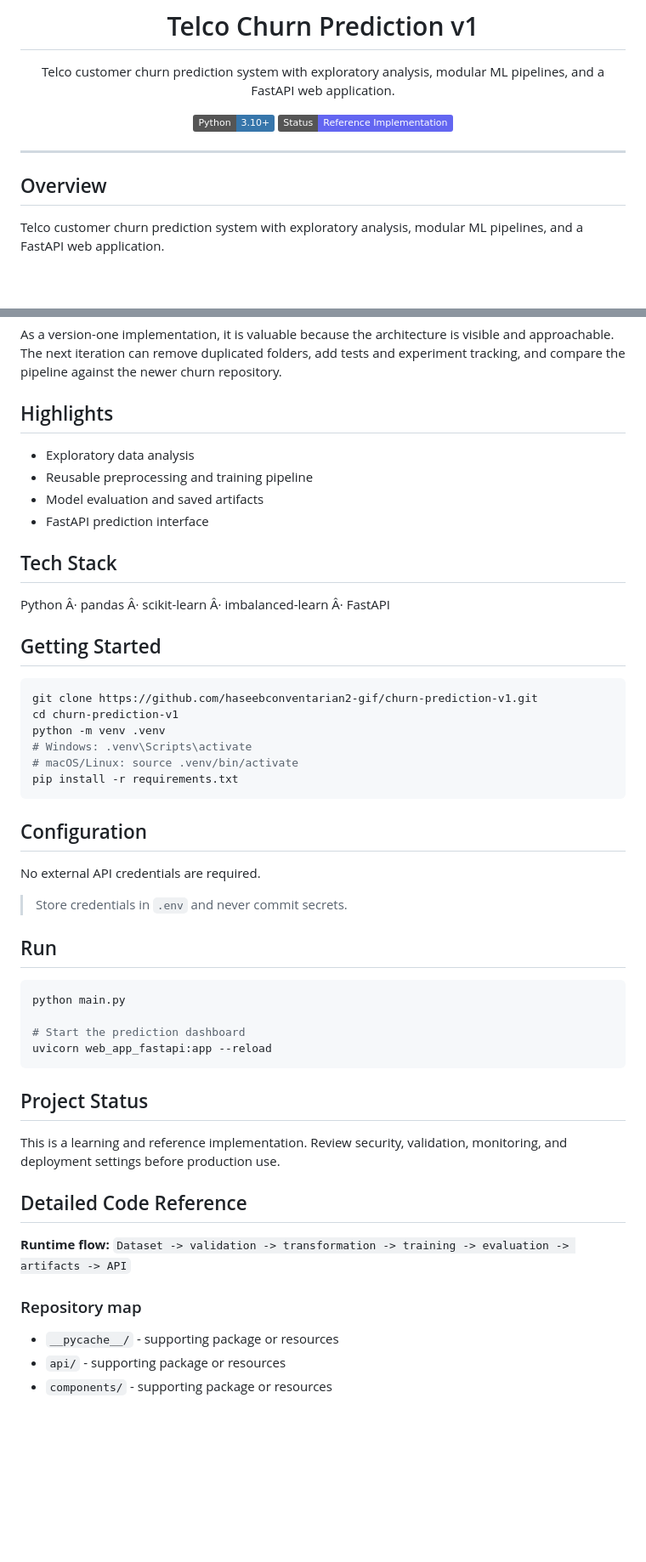
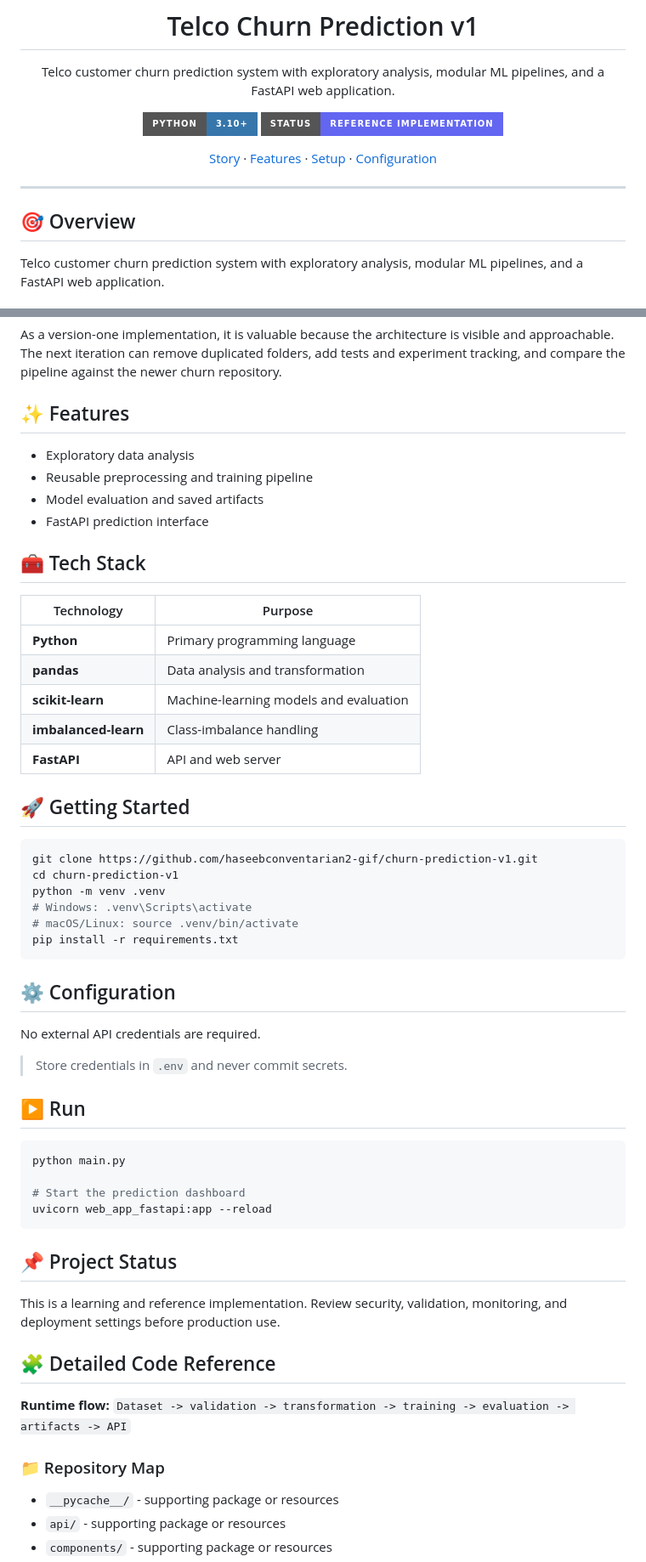
Before and after one commit to haseebconventarian2-gif/churn-prediction-v1, a Markdown page: README.md, 2 parts joined by grey strips. Shown at 85% size. Rendered like a GitHub page; badges without logos; blank space fills up the shorter version.

Commit message:
docs: standardize README style and fix encoding

````diff
--- a/README.md
+++ b/README.md
@@ -4,14 +4,16 @@
 
 Telco customer churn prediction system with exploratory analysis, modular ML pipelines, and a FastAPI web application.
 
-![Python](https://img.shields.io/badge/Python-3.10%2B-3776AB?logo=python&logoColor=white)
-![Status](https://img.shields.io/badge/Status-Reference%20Implementation-6366F1)
+![Python](https://img.shields.io/badge/Python-3.10%2B-3776AB?logo=python&logoColor=white&style=for-the-badge)
+![Status](https://img.shields.io/badge/Status-Reference%20Implementation-6366F1?style=for-the-badge)
+
+[Story](#-the-story) · [Features](#-features) · [Setup](#-getting-started) · [Configuration](#-configuration)
 
 </div>
 
 ---
 
-## Overview
+## 🎯 Overview
 
 Telco customer churn prediction system with exploratory analysis, modular ML pipelines, and a FastAPI web application.
 
@@ -23,18 +25,24 @@ The project separates ingestion, validation, transformation, training, evaluatio
 
 As a version-one implementation, it is valuable because the architecture is visible and approachable. The next iteration can remove duplicated folders, add tests and experiment tracking, and compare the pipeline against the newer churn repository.
 
-## Highlights
+## ✨ Features
 
 - Exploratory data analysis
 - Reusable preprocessing and training pipeline
 - Model evaluation and saved artifacts
 - FastAPI prediction interface
 
-## Tech Stack
+## 🧰 Tech Stack
 
-Python Â· pandas Â· scikit-learn Â· imbalanced-learn Â· FastAPI
+| Technology | Purpose |
+| --- | --- |
+| **Python** | Primary programming language |
+| **pandas** | Data analysis and transformation |
+| **scikit-learn** | Machine-learning models and evaluation |
+| **imbalanced-learn** | Class-imbalance handling |
+| **FastAPI** | API and web server |
 
-## Getting Started
+## 🚀 Getting Started
 
 ```bash
 git clone https://github.com/haseebconventarian2-gif/churn-prediction-v1.git
@@ -45,13 +53,13 @@ python -m venv .venv
 pip install -r requirements.txt
 ```
 
-## Configuration
+## ⚙️ Configuration
 
 No external API credentials are required.
 
 > Store credentials in `.env` and never commit secrets.
 
-## Run
+## ▶️ Run
 
 ```bash
 python main.py
@@ -60,15 +68,15 @@ python main.py
 uvicorn web_app_fastapi:app --reload
 ```
 
-## Project Status
+## 📌 Project Status
 
 This is a learning and reference implementation. Review security, validation, monitoring, and deployment settings before production use.
 
-## Detailed Code Reference
+## 🧩 Detailed Code Reference
 
 **Runtime flow:** `Dataset -> validation -> transformation -> training -> evaluation -> artifacts -> API`
 
-### Repository map
+### 📁 Repository Map
 
 - `__pycache__/` - supporting package or resources
 - `api/` - supporting package or resources
````
Also changed, not shown: other parts of README.md (+25 -2 lines).
